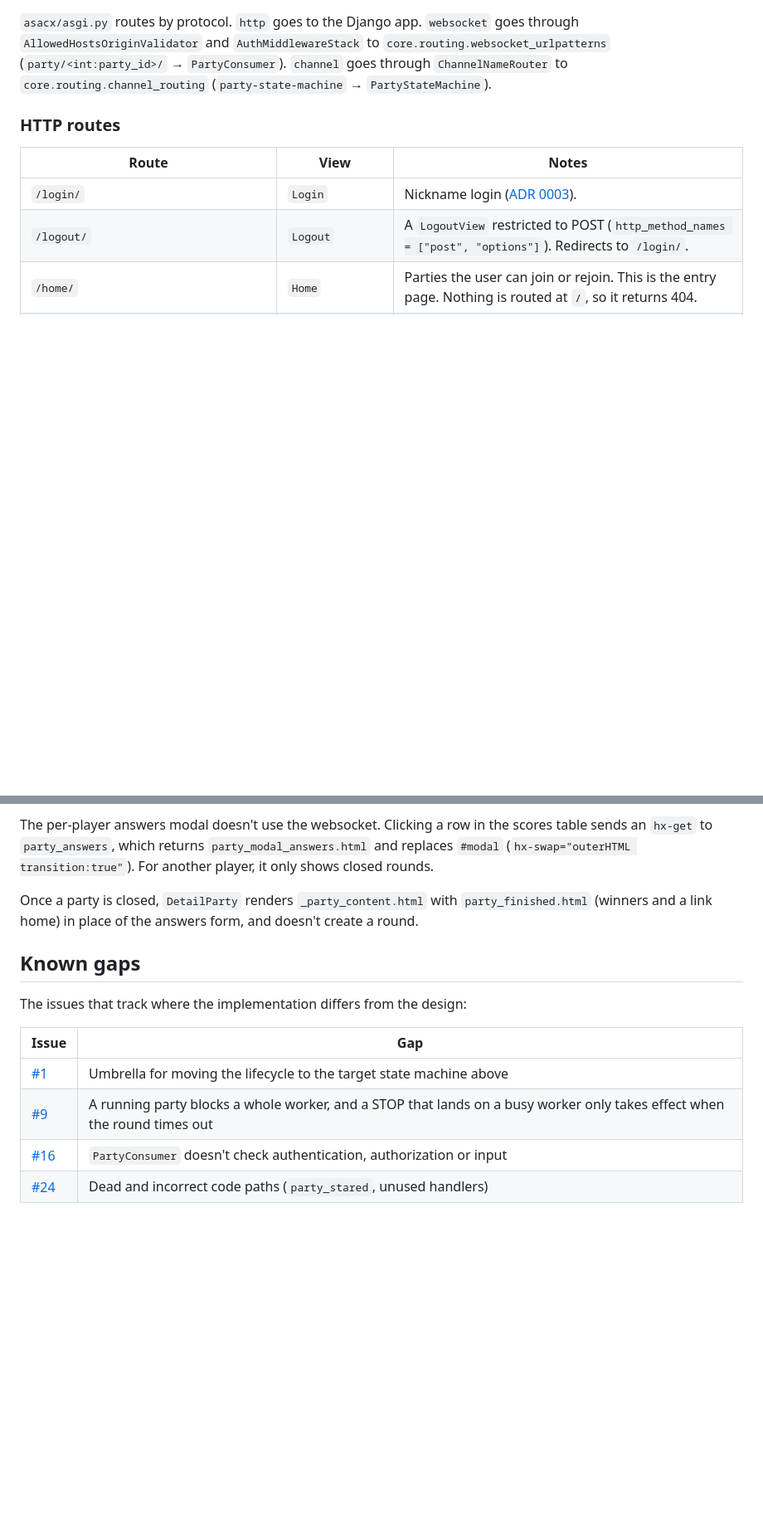
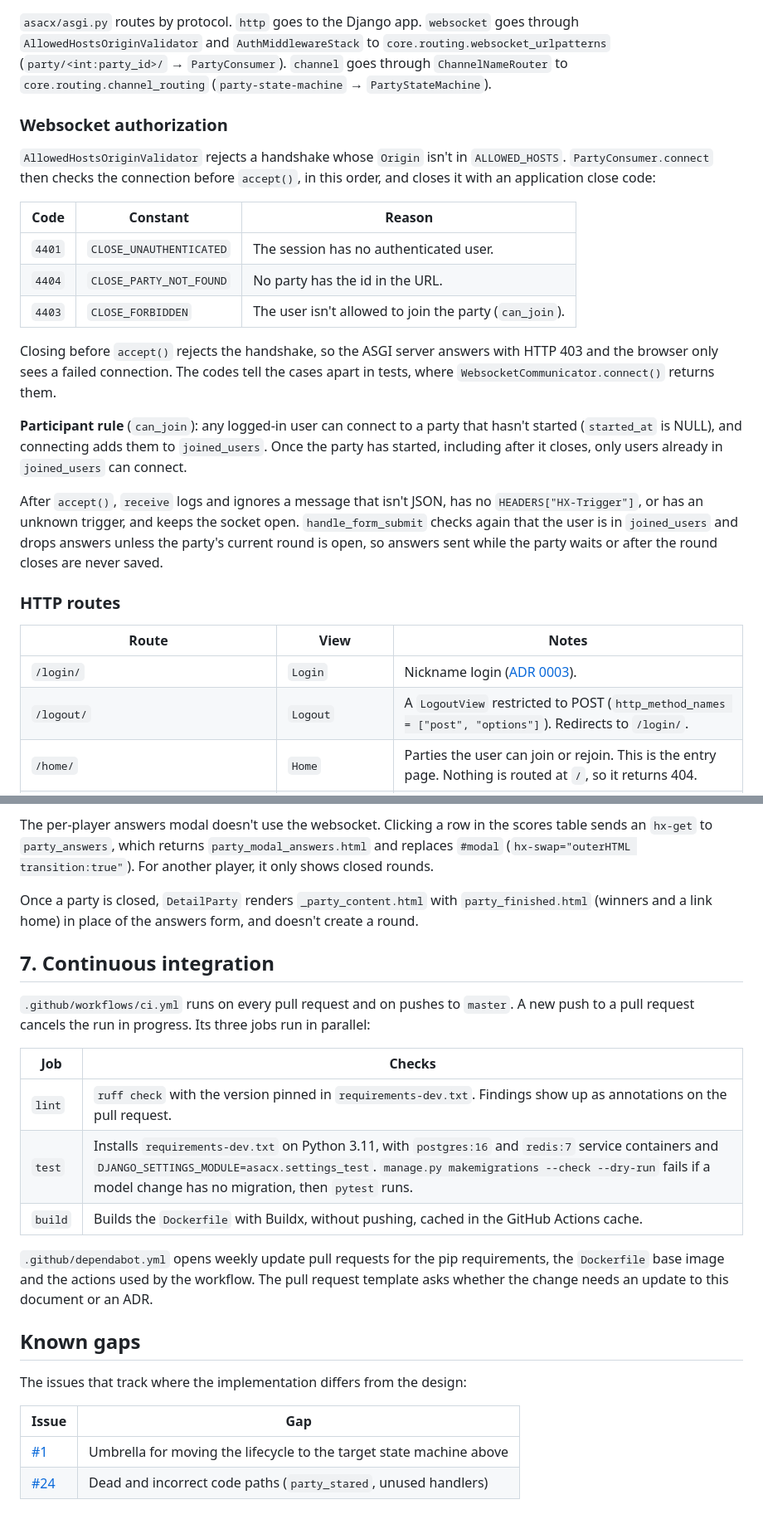
Before and after one commit to DanielGnzlzVll/AACX, a Markdown page: docs/architecture.md, 2 parts joined by grey strips. Shown at 83% size. Rendered like a GitHub page; blank space fills up the shorter version.

```diff
--- a/docs/architecture.md
+++ b/docs/architecture.md
@@ -73,6 +74,22 @@ flowchart LR
 
 `asacx/asgi.py` routes by protocol. `http` goes to the Django app. `websocket` goes through `AllowedHostsOriginValidator` and `AuthMiddlewareStack` to `core.routing.websocket_urlpatterns` (`party/<int:party_id>/` → `PartyConsumer`). `channel` goes through `ChannelNameRouter` to `core.routing.channel_routing` (`party-state-machine` → `PartyStateMachine`).
 
+### Websocket authorization
+
+`AllowedHostsOriginValidator` rejects a handshake whose `Origin` isn't in `ALLOWED_HOSTS`. `PartyConsumer.connect` then checks the connection before `accept()`, in this order, and closes it with an application close code:
+
+| Code | Constant | Reason |
+|---|---|---|
+| `4401` | `CLOSE_UNAUTHENTICATED` | The session has no authenticated user. |
+| `4404` | `CLOSE_PARTY_NOT_FOUND` | No party has the id in the URL. |
+| `4403` | `CLOSE_FORBIDDEN` | The user isn't allowed to join the party (`can_join`). |
+
+Closing before `accept()` rejects the handshake, so the ASGI server answers with HTTP 403 and the browser only sees a failed connection. The codes tell the cases apart in tests, where `WebsocketCommunicator.connect()` returns them.
+
+**Participant rule** (`can_join`): any logged-in user can connect to a party that hasn't started (`started_at` is NULL), and connecting adds them to `joined_users`. Once the party has started, including after it closes, only users already in `joined_users` can connect.
+
+After `accept()`, `receive` logs and ignores a message that isn't JSON, has no `HEADERS["HX-Trigger"]`, or has an unknown trigger, and keeps the socket open. `handle_form_submit` checks again that the user is in `joined_users` and drops answers unless the party's current round is open, so answers sent while the party waits or after the round closes are never saved.
+
 ### HTTP routes
 
 | Route | View | Notes |
@@ -363,6 +383,18 @@ The per-player answers modal doesn't use the websocket. Clicking a row in the sc
 
 Once a party is closed, `DetailParty` renders `_party_content.html` with `party_finished.html` (winners and a link home) in place of the answers form, and doesn't create a round.
 
+## 7. Continuous integration
+
+`.github/workflows/ci.yml` runs on every pull request and on pushes to `master`. A new push to a pull request cancels the run in progress. Its three jobs run in parallel:
+
+| Job | Checks |
+|---|---|
+| `lint` | `ruff check` with the version pinned in `requirements-dev.txt`. Findings show up as annotations on the pull request. |
+| `test` | Installs `requirements-dev.txt` on Python 3.11, with `postgres:16` and `redis:7` service containers and `DJANGO_SETTINGS_MODULE=asacx.settings_test`. `manage.py makemigrations --check --dry-run` fails if a model change has no migration, then `pytest` runs. |
+| `build` | Builds the `Dockerfile` with Buildx, without pushing, cached in the GitHub Actions cache. |
+
+`.github/dependabot.yml` opens weekly update pull requests for the pip requirements, the `Dockerfile` base image and the actions used by the workflow. The pull request template asks whether the change needs an update to this document or an ADR.
+
 ## Known gaps
 
 The issues that track where the implementation differs from the design:
@@ -370,8 +402,6 @@ The issues that track where the implementation differs from the design:
 | Issue | Gap |
 |---|---|
 | [#1] | Umbrella for moving the lifecycle to the target state machine above |
-| [#9] | A running party blocks a whole worker, and a STOP that lands on a busy worker only takes effect when the round times out |
-| [#16] | `PartyConsumer` doesn't check authentication, authorization or input |
 | [#24] | Dead and incorrect code paths (`party_stared`, unused handlers) |
 
 [#1]: https://github.com/DanielGnzlzVll/AACX/issues/1
```
Also changed, not shown: other parts of docs/architecture.md (+14 -12 lines), .github/pull_request_template.md (added, +7 -0 lines), docs/adr/0002-party-state-machine-as-channels-worker.md (+1 -1 lines).
